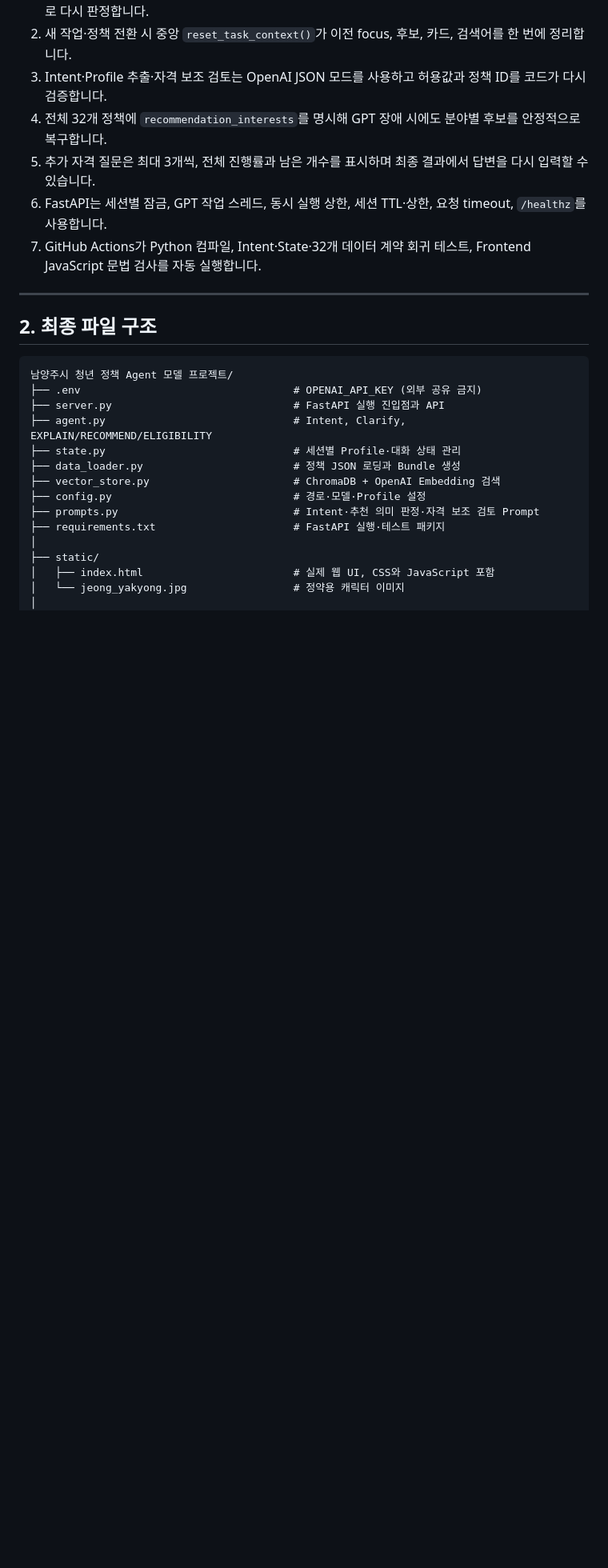
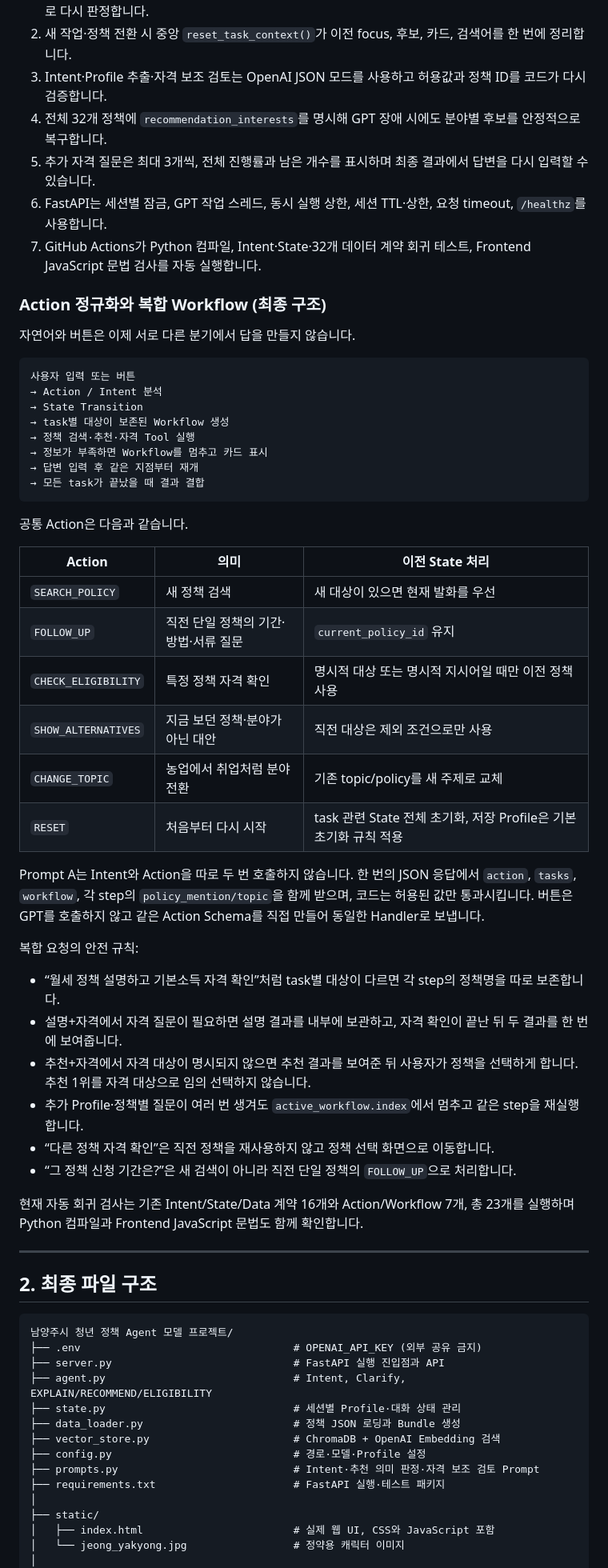
Before and after one commit to somsomthals317-hue/namyangju-dumulcheong-bot, a Markdown page: README_코드흐름_정리.md, the part around the change. Shown at 80% size. Drawn GitHub-style; blank space fills up the shorter version.

Commit message:
Document normalized actions and multi-query workflows

````diff
--- a/README_코드흐름_정리.md
+++ b/README_코드흐름_정리.md
@@ -33,6 +33,46 @@
 5. 추가 자격 질문은 최대 3개씩, 전체 진행률과 남은 개수를 표시하며 최종 결과에서 답변을 다시 입력할 수 있습니다.
 6. FastAPI는 세션별 잠금, GPT 작업 스레드, 동시 실행 상한, 세션 TTL·상한, 요청 timeout, `/healthz`를 사용합니다.
 7. GitHub Actions가 Python 컴파일, Intent·State·32개 데이터 계약 회귀 테스트, Frontend JavaScript 문법 검사를 자동 실행합니다.
+
+
+### Action 정규화와 복합 Workflow (최종 구조)
+
+자연어와 버튼은 이제 서로 다른 분기에서 답을 만들지 않습니다.
+
+```text
+사용자 입력 또는 버튼
+→ Action / Intent 분석
+→ State Transition
+→ task별 대상이 보존된 Workflow 생성
+→ 정책 검색·추천·자격 Tool 실행
+→ 정보가 부족하면 Workflow를 멈추고 카드 표시
+→ 답변 입력 후 같은 지점부터 재개
+→ 모든 task가 끝났을 때 결과 결합
+```
+
+공통 Action은 다음과 같습니다.
+
+| Action | 의미 | 이전 State 처리 |
+|---|---|---|
+| `SEARCH_POLICY` | 새 정책 검색 | 새 대상이 있으면 현재 발화를 우선 |
+| `FOLLOW_UP` | 직전 단일 정책의 기간·방법·서류 질문 | `current_policy_id` 유지 |
+| `CHECK_ELIGIBILITY` | 특정 정책 자격 확인 | 명시적 대상 또는 명시적 지시어일 때만 이전 정책 사용 |
+| `SHOW_ALTERNATIVES` | 지금 보던 정책·분야가 아닌 대안 | 직전 대상은 제외 조건으로만 사용 |
+| `CHANGE_TOPIC` | 농업에서 취업처럼 분야 전환 | 기존 topic/policy를 새 주제로 교체 |
+| `RESET` | 처음부터 다시 시작 | task 관련 State 전체 초기화, 저장 Profile은 기본 초기화 규칙 적용 |
+
+Prompt A는 Intent와 Action을 따로 두 번 호출하지 않습니다. 한 번의 JSON 응답에서 `action`, `tasks`, `workflow`, 각 step의 `policy_mention/topic`을 함께 받으며, 코드는 허용된 값만 통과시킵니다. 버튼은 GPT를 호출하지 않고 같은 Action Schema를 직접 만들어 동일한 Handler로 보냅니다.
+
+복합 요청의 안전 규칙:
+
+- “월세 정책 설명하고 기본소득 자격 확인”처럼 task별 대상이 다르면 각 step의 정책명을 따로 보존합니다.
+- 설명+자격에서 자격 질문이 필요하면 설명 결과를 내부에 보관하고, 자격 확인이 끝난 뒤 두 결과를 한 번에 보여줍니다.
+- 추천+자격에서 자격 대상이 명시되지 않으면 추천 결과를 보여준 뒤 사용자가 정책을 선택하게 합니다. 추천 1위를 자격 대상으로 임의 선택하지 않습니다.
+- 추가 Profile·정책별 질문이 여러 번 생겨도 `active_workflow.index`에서 멈추고 같은 step을 재실행합니다.
+- “다른 정책 자격 확인”은 직전 정책을 재사용하지 않고 정책 선택 화면으로 이동합니다.
+- “그 정책 신청 기간은?”은 새 검색이 아니라 직전 단일 정책의 `FOLLOW_UP`으로 처리합니다.
+
+현재 자동 회귀 검사는 기존 Intent/State/Data 계약 16개와 Action/Workflow 7개, 총 23개를 실행하며 Python 컴파일과 Frontend JavaScript 문법도 함께 확인합니다.
 
 ---
 
````
